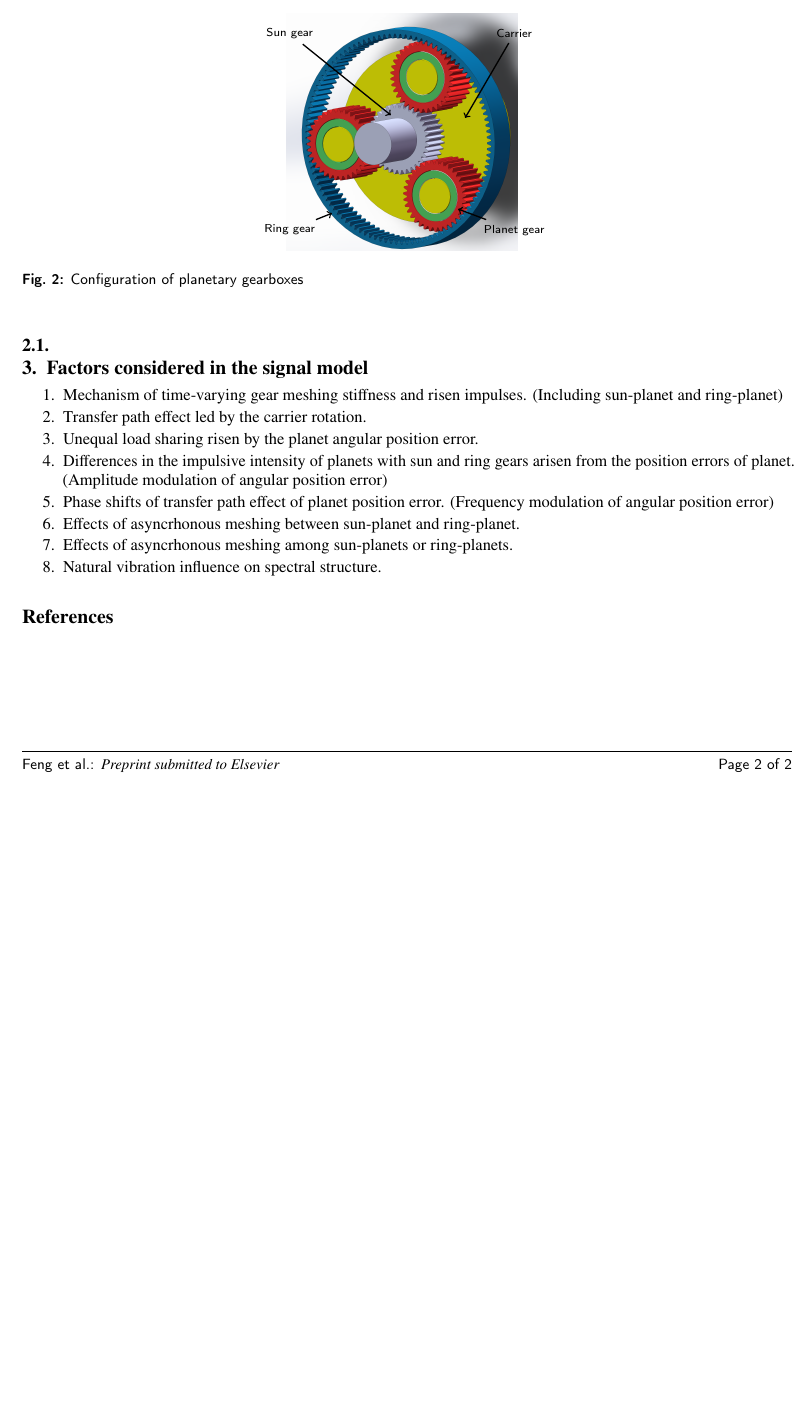
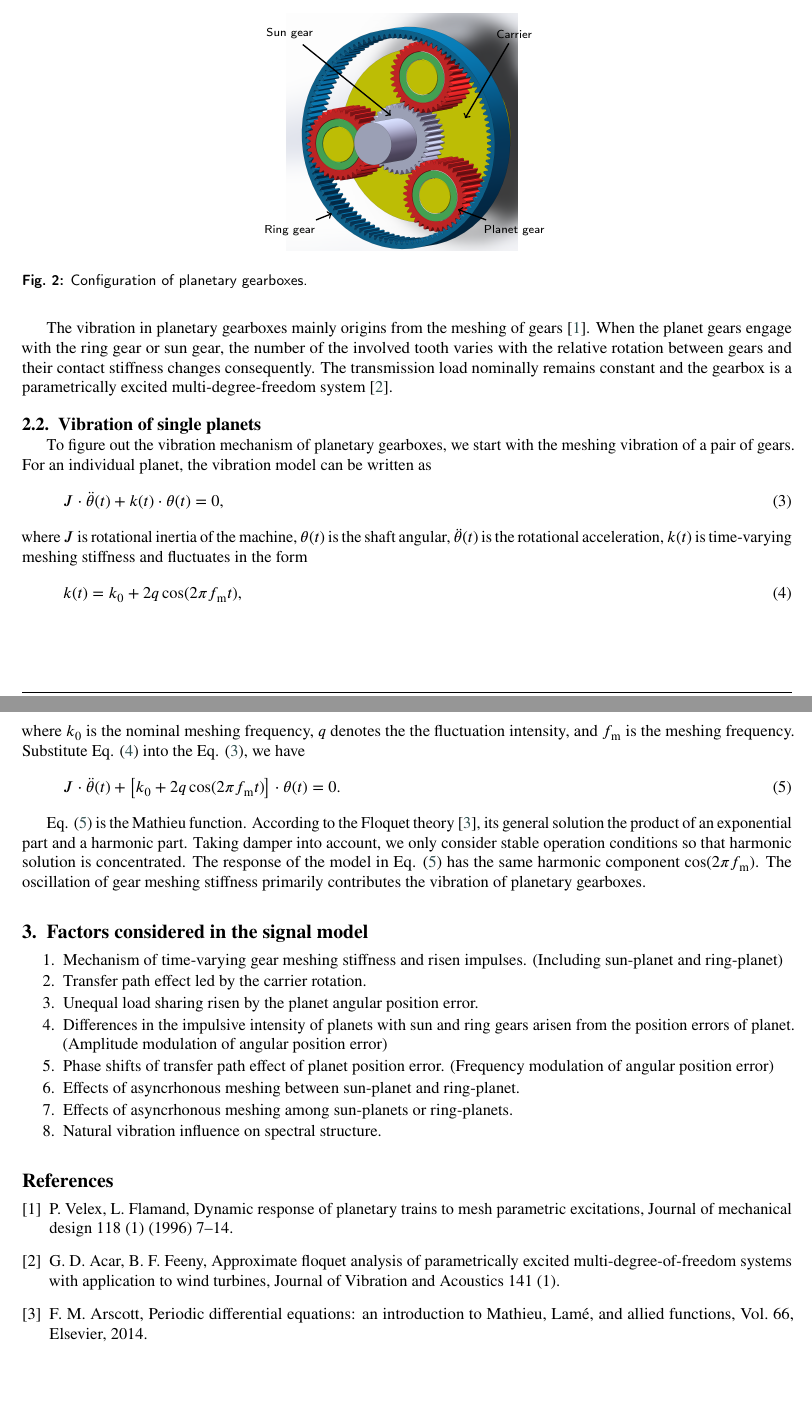
Before and after one commit to Vastera/Unequal-load-sharing-among-planets, a LaTeX paper (Unequal load sharing among planet.tex, which reads My_EndNote_Lib.bib): part of page 3 of 3 before the commit and two parts of pages 4 and 5 of 5 after it, the two joined at a grey line, cut so that both start at the same text, the shorter picture padded with empty space. The pictures show the PDF file Unequal load sharing among planet.pdf that the author committed with the source.

Commit message:
vibration of single planets

```diff
--- /dev/null
+++ b/My_EndNote_Lib.bib
@@ -0,0 +1,7 @@
+@article{Velex1996,
+   author = {Velex, P and Flamand, L},
+   title = {Dynamic response of planetary trains to mesh parametric excitations},
+   journal = {Journal of mechanical design},
+   volume = {118},
+   number = {1},
+   pages = {7-14},
@@ -0,0 +15,4 @@
+   title = {Approximate Floquet Analysis of Parametrically Excited Multi-Degree-of-Freedom Systems With Application to Wind Turbines},
+   journal = {Journal of Vibration and Acoustics},
+   volume = {141},
+   number = {1},
@@ -0,0 +26,7 @@
+   title = {Periodic differential equations: an introduction to Mathieu, Lamé, and allied functions},
+   publisher = {Elsevier},
+   volume = {66},
+   ISBN = {1483164888},
+   year = {2014},
+   type = {Book}
+}
--- a/Unequal load sharing among planet.tex
+++ b/Unequal load sharing among planet.tex
@@ -88,3 +87,5 @@ The Elsevier cas-sc class is based on the standard article class and supports al
         \label{fig:vibration_system_of_spring_mass}
     \end{figure*}
 \end{enumerate}
+\subsection{Planetary structure}
+\par A typical layout of planetary gearboxes consists of three kinds of gears mounted so that the centers of planet gears revolves around the center of sun and ring gears, as shown in Fig. \ref{fig:planetary_gearbox_layout}. This paper merely discusses the common cases of speed reducers where the sun gear connects with the power input shaft and the carrier works as power output, while vibration sensors are usually mounted on the surface of the stationary ring gear in diagnostic applications.
@@ -97,10 +97,24 @@ A typical layout of planetary gearboxes consists of three kinds of gears mounted
         \callout{-8,7}{Sun gear}{-0.8,1.2}
         \callout{8,7}{Carrier}{4.5,1}
     \end{annotate}
-    \caption{Configuration of planetary gearboxes}
+    \caption{Configuration of planetary gearboxes.}
     \label{fig:planetary_gearbox_layout}
 \end{figure}
-\subsection{}
+\par The vibration in planetary gearboxes mainly origins from the meshing of gears \cite{Velex1996}. When the planet gears engage with the ring gear or sun gear, the number of the involved tooth varies with the relative rotation between gears and their contact stiffness changes consequently. The transmission load nominally remains constant and the gearbox is a parametrically excited multi-degree-freedom system \cite{Acar2019}.
+\subsection{Vibration of single planets}
+\par To figure out the vibration mechanism of planetary gearboxes, we start with the meshing vibration of a pair of gears. For an individual planet, the vibration model can be written as
+\begin{equation}
+    J \cdot \ddot{\theta}(t) + k(t) \cdot \theta(t) = 0 \label{eq:1_DOF_vibration},
+\end{equation}
+where \(J\) is rotational inertia of the machine, \(\theta(t)\) is the shaft angular, \(\ddot{\theta}(t)\) is the rotational acceleration, \(k(t)\) is time-varying meshing stiffness and fluctuates in the form
+\begin{equation}
+    k(t)=k_0+2 q \cos(2 \pi f_{\rm m} t) \label{eq:meshing_stiffness},
+\end{equation}
+where \(k_0\) is the nominal meshing frequency, \(q\) denotes the the fluctuation intensity, and \(f_{\rm m}\) is the meshing frequency. Substitute Eq. (\ref{eq:meshing_stiffness}) into the Eq. (\ref{eq:1_DOF_vibration}), we have
+\begin{equation}
+    J \cdot \ddot{\theta}(t) + \left[k_0+2 q \cos(2 \pi f_{\rm m} t)\right] \cdot \theta(t) = 0. \label{eq:mathieu_function}
+\end{equation}
+\par Eq. (\ref{eq:mathieu_function}) is the Mathieu function. According to the Floquet theory \cite{Arscott2014}, its general solution the product of an exponential part and a harmonic part. Taking damper into account, we only consider stable operation conditions so that harmonic solution is concentrated. The response of the model in Eq. (\ref{eq:mathieu_function}) has the same harmonic component \(\cos(2 \pi f_{\rm m})\). The oscillation of gear meshing stiffness primarily contributes the vibration of planetary gearboxes.
 \section{Factors considered in the signal model}
 \begin{enumerate}
     \item Mechanism of time-varying gear meshing stiffness and risen impulses. (Including sun-planet and ring-planet)
```
Also changed, not shown: Unequal load sharing among planet.bbl (added), Unequal load sharing among planet.pdf, My_EndNote_Lib.bib (14 more changed lines), Unequal load sharing among planet.tex (14 more changed lines), 4 other files.
